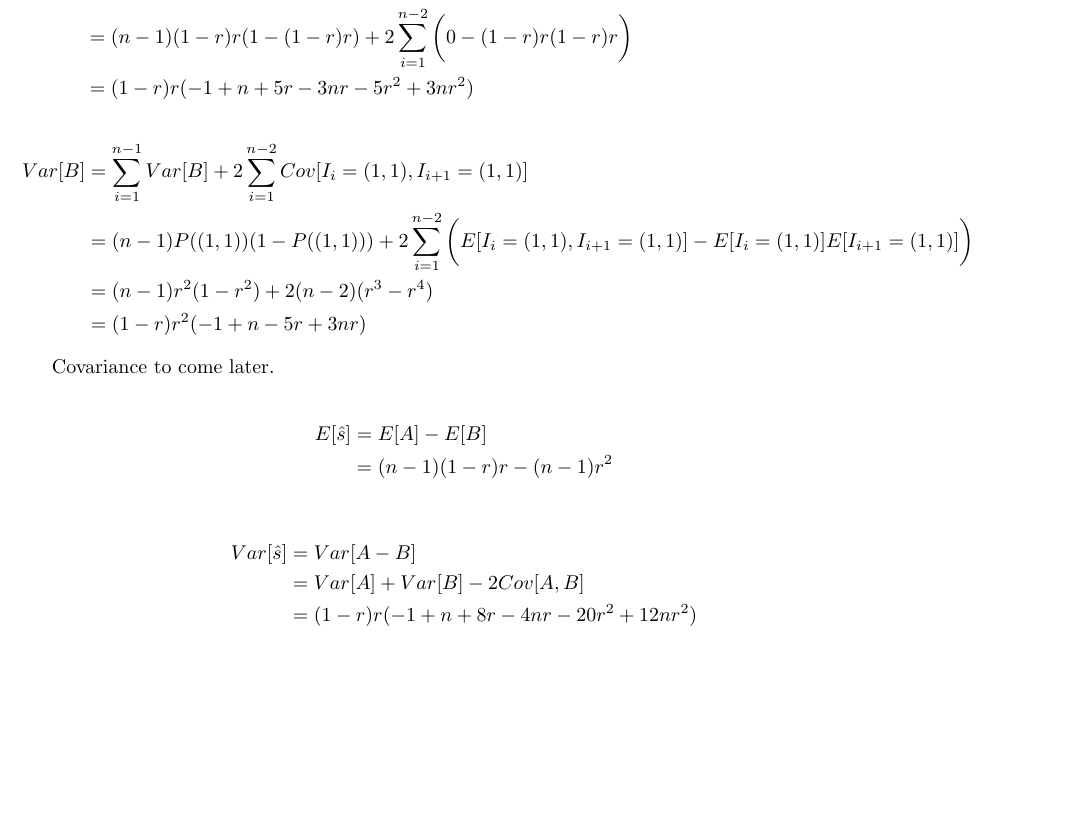
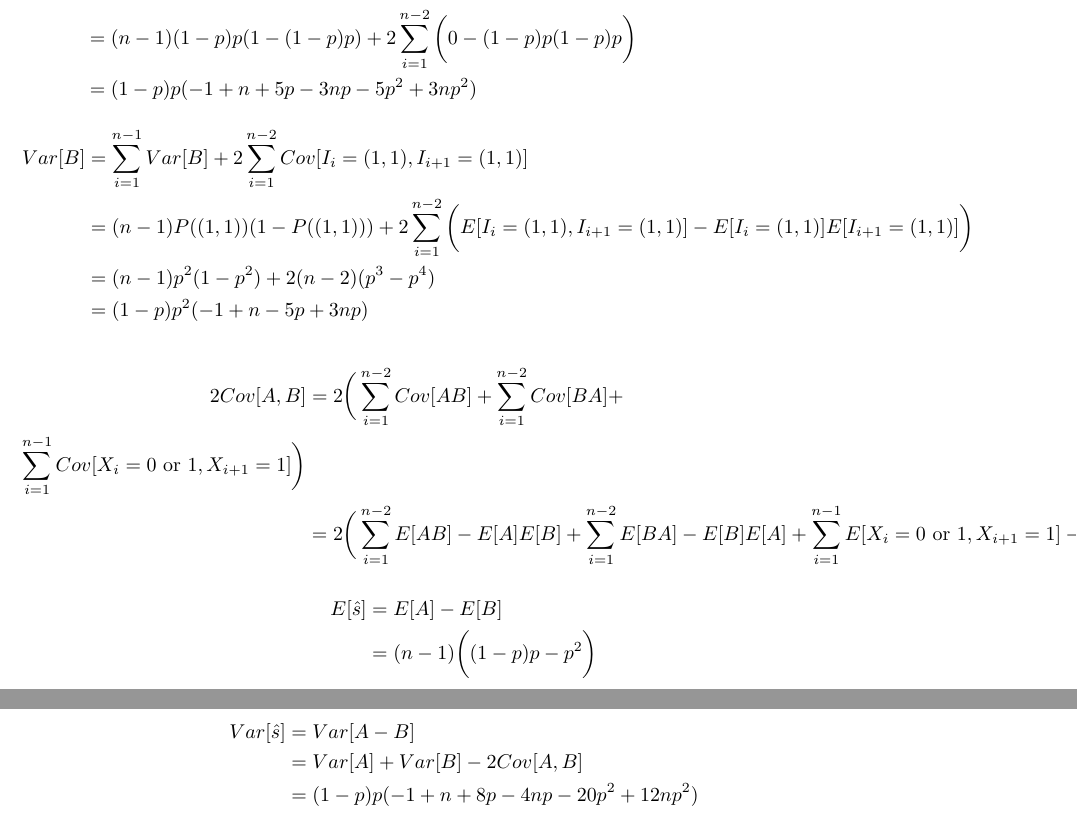
Before and after one commit to ccrazy88/otter-comps, a LaTeX document (IndependenceEquations.tex): part of the page before the commit and two parts of pages 1 and 2 of 2 after it, the two joined at a grey line, cut so that both start at the same text, the shorter picture padded with empty space. Compiled offline with pdfLaTeX.

Commit message:
Added equations for covariance

```diff
--- a/IndependenceEquations.tex
+++ b/IndependenceEquations.tex
@@ -25,9 +25,9 @@
             &= (n-1)P((0, 1))(1-P((0, 1))) + 2\sum_{i=1}^{n-2}\bigg(E[I_i=(0,
                1), I_{i+1} = (0, 1)] - E[I_i = (0, 1)]E[I_{i+1} = (0, 1)]\bigg)
                \\
-            &= (n-1)(1-r)r(1-(1-r)r) + 2\sum_{i=1}^{n-2}\bigg(0 - (1-r)r(1-r)r
+            &= (n-1)(1-p)p(1-(1-p)p) + 2\sum_{i=1}^{n-2}\bigg(0 - (1-p)p(1-p)p
                \bigg) \\
-            &= (1-r)r(-1+n+5r-3nr-5r^2+3nr^2)
+            &= (1-p)p(-1+n+5p-3np-5p^2+3np^2)
     \end{align*}
     \begin{align*}
         Var[B]
@@ -36,22 +36,30 @@
             &= (n-1)P((1, 1))(1-P((1, 1))) + 2\sum_{i=1}^{n-2}\bigg(E[I_i=(1,
                1), I_{i+1} = (1, 1)] - E[I_i = (1, 1)]E[I_{i+1} = (1, 1)]\bigg)
                \\
-            &= (n-1)r^2(1-r^2) + 2(n-2)(r^3-r^4) \\
-            &= (1-r)r^2(-1+n-5r+3nr)
+            &= (n-1)p^2(1-p^2) + 2(n-2)(p^3-p^4) \\
+            &= (1-p)p^2(-1+n-5p+3np)
     \end{align*}
 
-    Covariance to come later.
+	\begin{align*}
+		2Cov[A, B]
+			&= 2 \bigg(\sum_{i=1}^{n-2} Cov[AB] + \sum_{i=1}^{n-2} Cov[BA] +
+				\\ \sum_{i=1}^{n-1} Cov[X_i = 0 \text{ or } 1, X_{i+1} = 1]\bigg) \\
+			&= 2 \bigg(\sum_{i=1}^{n-2} E[AB] - E[A]E[B] +
+				\sum_{i=1}^{n-2} E[BA] - E[B]E[A] +
+				\sum_{i=1}^{n-1} E[X_i = 0 \text{ or } 1, X_{i+1} = 1] - E[B]E[A]
+			&= 2(n-2)(p-1)^2p^2 - 2(n-2)p^3(1-p) - 2(n-1)p^3(1-p)
+	\end{align*}
 
     \begin{align*}
         E[\hat{s}]
             &= E[A] - E[B] \\
-            &= (n-1)(1-r)r - (n-1)r^2
+            &= (n-1)\bigg((1-p)p - p^2\bigg)
     \end{align*}
 
     \begin{align*}
         Var[\hat{s}]
             &= Var[A-B] \\
             &= Var[A] + Var[B] - 2Cov[A, B] \\
-            &= (1-r)r(-1+n+8r-4nr-20r^2+12nr^2)
+            &= (1-p)p(-1+n+8p-4np-20p^2+12np^2)
     \end{align*}
 \end{document}
```
Also changed, not shown: IndependenceEquations.tex (10 more changed lines).
